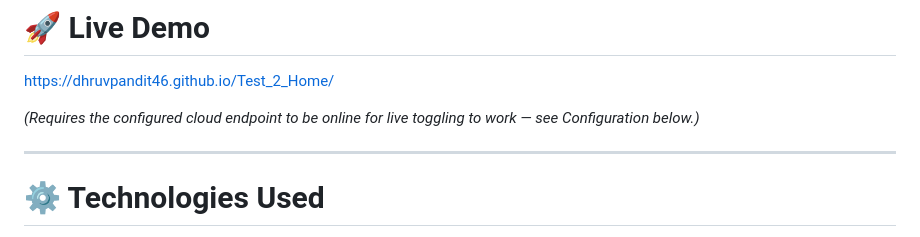
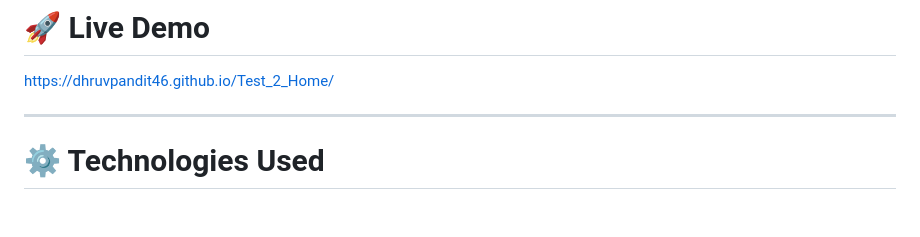
Before and after one commit to dhruvpandit46/Test_2_Home, a Markdown page: README.md, the part around the change. Drawn GitHub-style; blank space fills up the shorter version.

Commit message:
Update README to remove cloud endpoint note
Removed note about cloud endpoint requirement for live demo.

```diff
--- a/README.md
+++ b/README.md
@@ -49,8 +49,6 @@
 # 🚀 Live Demo
 
 https://dhruvpandit46.github.io/Test_2_Home/
-
-*(Requires the configured cloud endpoint to be online for live toggling to work — see Configuration below.)*
 
 ---
 
```
